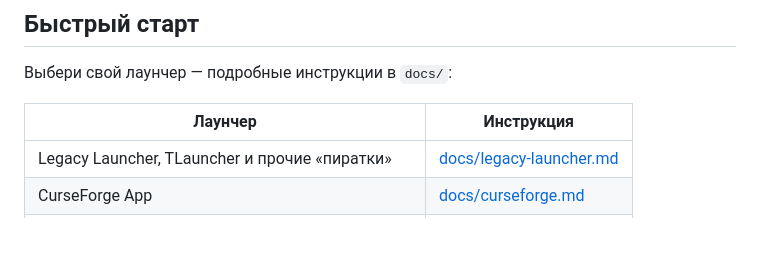
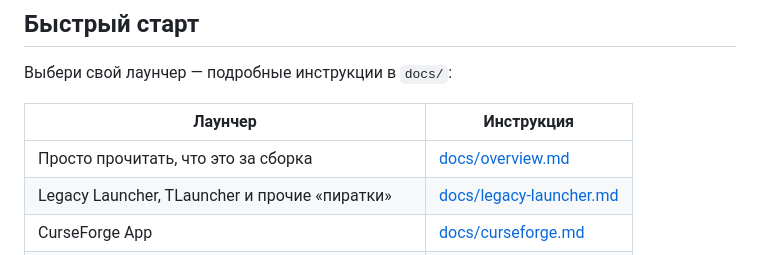
Before and after one commit to soloassist5-cmd/botfp, a Markdown page: mcpack/README.md, the part around the change. Rendered like a GitHub page; blank space fills up the shorter version.

```diff
--- a/mcpack/README.md
+++ b/mcpack/README.md
@@ -30,6 +30,7 @@
 
 | Лаунчер | Инструкция |
 |---|---|
+| Просто прочитать, что это за сборка | [docs/overview.md](docs/overview.md) |
 | Legacy Launcher, TLauncher и прочие «пиратки» | [docs/legacy-launcher.md](docs/legacy-launcher.md) |
 | CurseForge App | [docs/curseforge.md](docs/curseforge.md) |
 | Modrinth App, Prism Launcher, MultiMC, ATLauncher | [docs/modrinth-prism.md](docs/modrinth-prism.md) |
```
Also changed, not shown: mcpack/docs/overview.md (added, +259 -0 lines).
